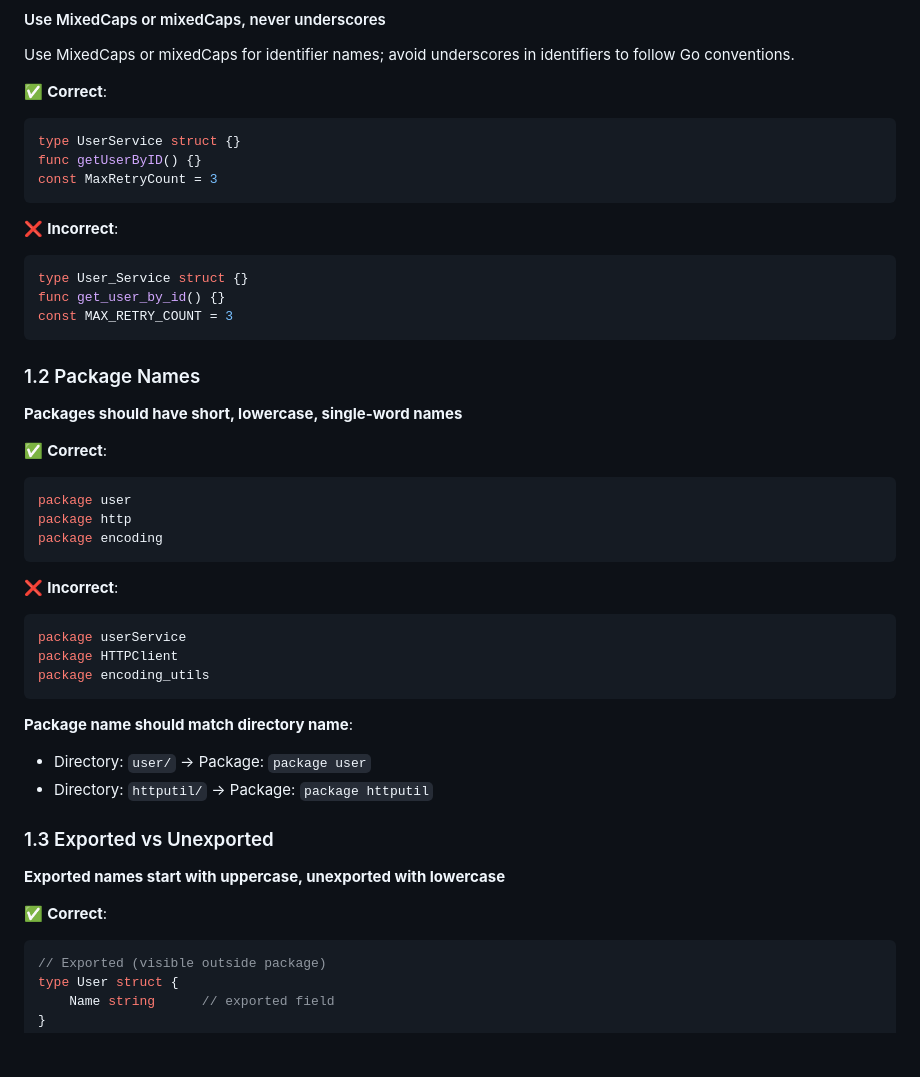
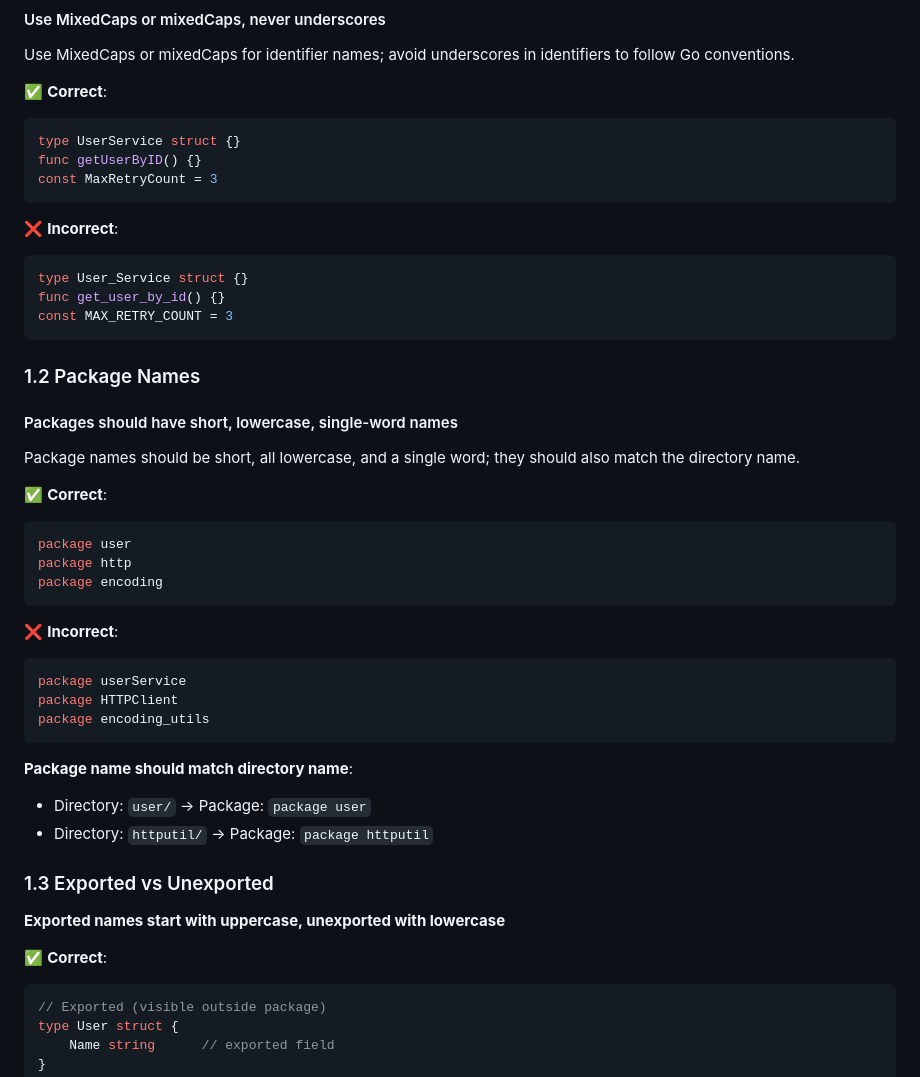
Before and after one commit to hailingu/llm-prompts, a Markdown page: go-standards/effective-go-guidelines.md, the part around the change. Drawn GitHub-style; blank space fills up the shorter version.

Commit message:
fix(docs): replace emphasis with heading in package names (MD036)

````diff
--- a/go-standards/effective-go-guidelines.md
+++ b/go-standards/effective-go-guidelines.md
@@ -32,6 +32,7 @@
 Use MixedCaps or mixedCaps for identifier names; avoid underscores in identifiers to follow Go conventions.
 
 ✅ **Correct**:
+
 ```go
 type UserService struct {}
 func getUserByID() {}
@@ -39,6 +40,7 @@ const MaxRetryCount = 3
 ```
 
 ❌ **Incorrect**:
+
 ```go
 type User_Service struct {}
 func get_user_by_id() {}
@@ -47,9 +49,12 @@ const MAX_RETRY_COUNT = 3
 
 ### 1.2 Package Names
 
-**Packages should have short, lowercase, single-word names**
+#### Packages should have short, lowercase, single-word names
+
+Package names should be short, all lowercase, and a single word; they should also match the directory name.
 
 ✅ **Correct**:
+
 ```go
 package user
 package http
@@ -57,6 +62,7 @@ package encoding
 ```
 
 ❌ **Incorrect**:
+
 ```go
 package userService
 package HTTPClient
@@ -64,6 +70,7 @@ package encoding_utils
 ```
 
 **Package name should match directory name**:
+
 - Directory: `user/` → Package: `package user`
 - Directory: `httputil/` → Package: `package httputil`
 
@@ -72,6 +79,7 @@ package encoding_utils
 **Exported names start with uppercase, unexported with lowercase**
 
 ✅ **Correct**:
+
 ```go
 // Exported (visible outside package)
 type User struct {
````
